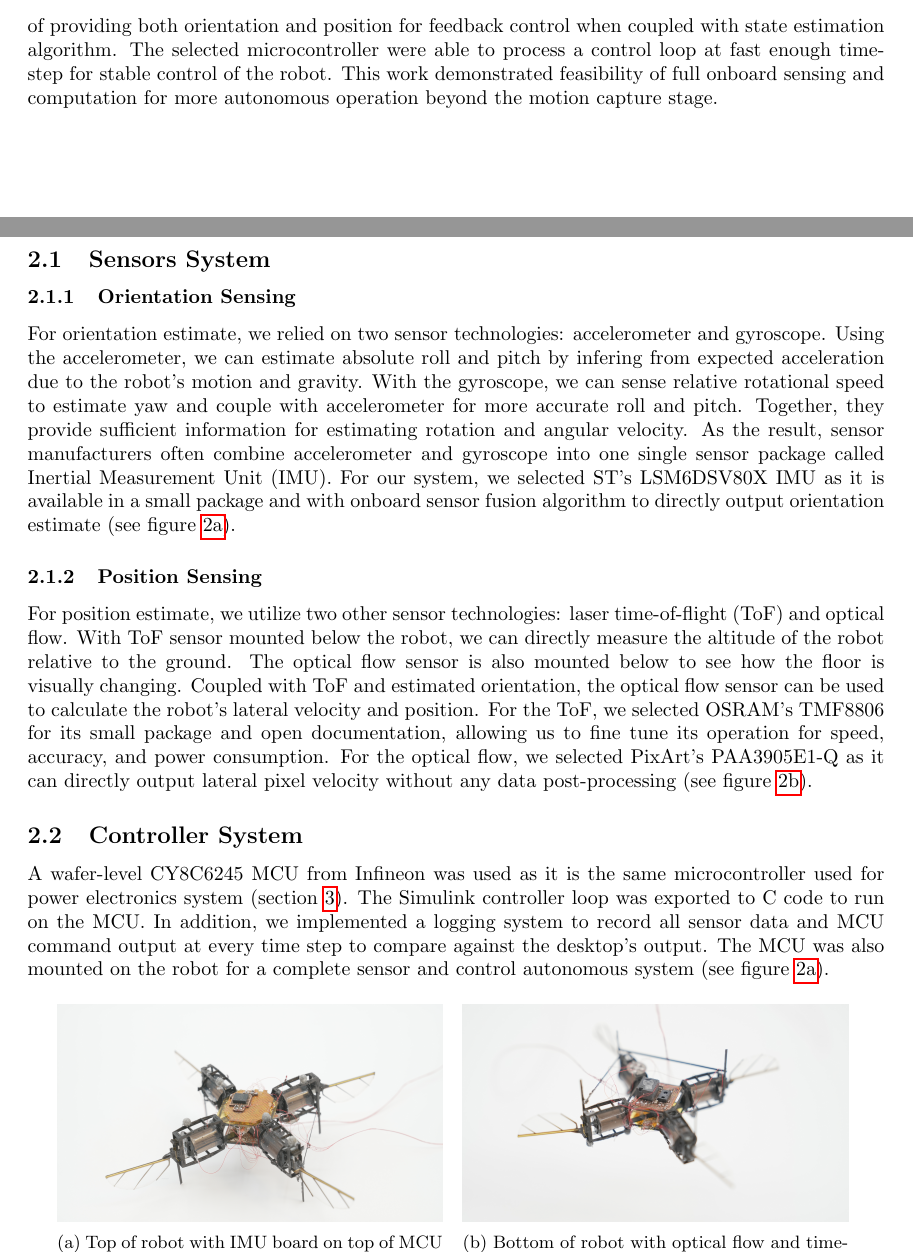
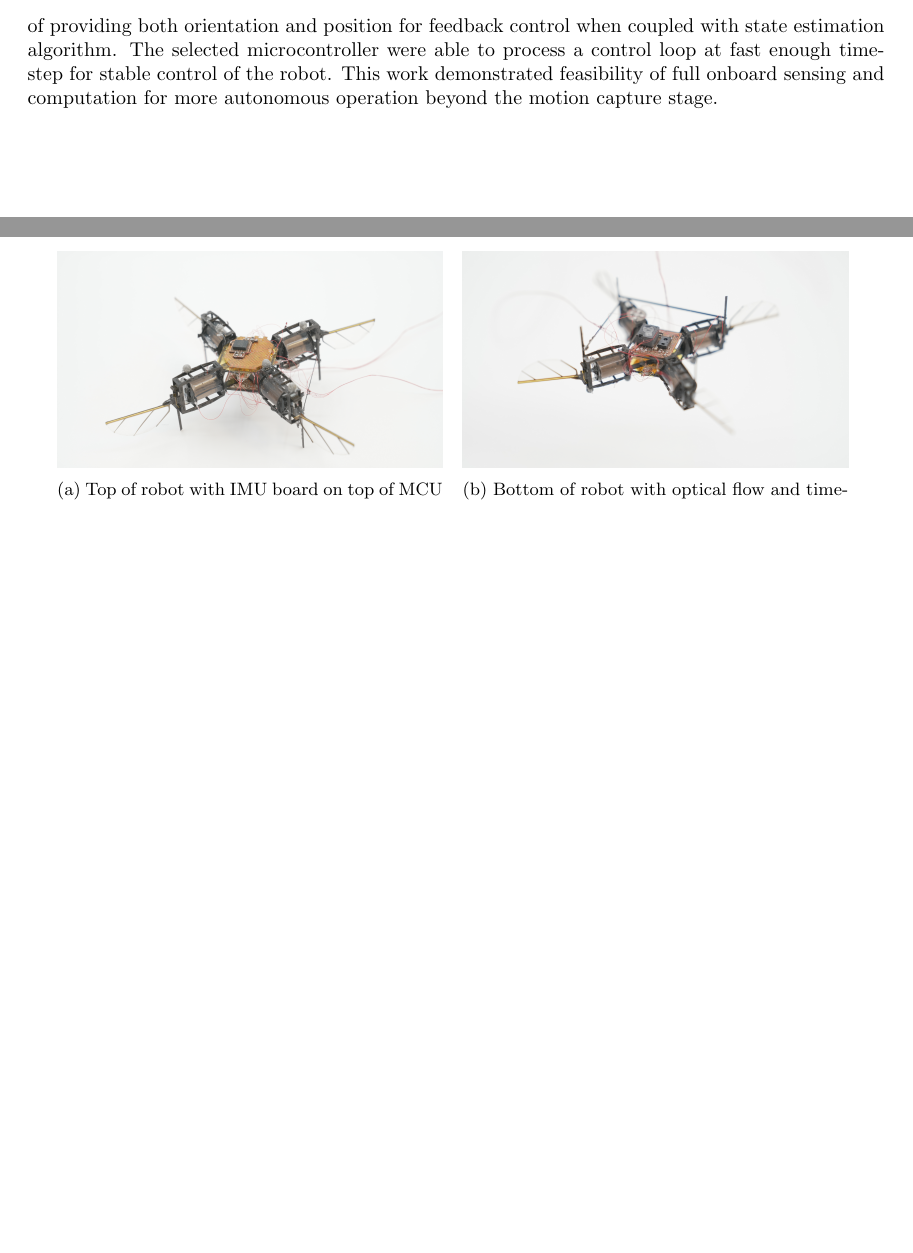
Before and after one commit to qkieu/PhD-Proposal, a LaTeX paper (main.tex, which reads sections/sensor_and_control.tex): two parts of pages 3 and 4 of 6, joined at a grey line, cut so that both start at the same text, the shorter picture padded with empty space. Compiled offline with pdfLaTeX.

Commit message:
Trimmed sections of sensor system

```diff
--- a/sections/sensor_and_control.tex
+++ b/sections/sensor_and_control.tex
@@ -7,20 +7,20 @@
 
 To enable operation outside of the motion capture stage, we developed a sub-gram sensory and compute package (see figure \ref{fig:sensor-circuit}) with off-the-shelf components. The selected sensors were capable of providing both orientation and position for feedback control when coupled with state estimation algorithm. The selected microcontroller were able to process a control loop at fast enough time-step for stable control of the robot. This work demonstrated feasibility of full onboard sensing and computation for more autonomous operation beyond the motion capture stage.
 
-\subsection{Sensors System}
-% When robotic systems are miniaturized, actuators and energy sources can be scaled down to fit with the system's physical capacity. However, the same cannot be said for sensing and control. To fly, a robot has to sense its orientation and position no matter its size. In fact, sensing may be even more challenging at small scale as smaller systems are more susceptible to same sources of disturbance. Therefore, MAVs at this scale have been relying on external motion capture system for state estimation. To enable operation outside of the motion capture stage, we developed a sub-gram sensor package (see figure \ref{fig:sensor-circuit}) capable of providing both orientation and position for feedback control when coupled with state estimation algorithm.
+% \subsection{Sensors System}
+% % When robotic systems are miniaturized, actuators and energy sources can be scaled down to fit with the system's physical capacity. However, the same cannot be said for sensing and control. To fly, a robot has to sense its orientation and position no matter its size. In fact, sensing may be even more challenging at small scale as smaller systems are more susceptible to same sources of disturbance. Therefore, MAVs at this scale have been relying on external motion capture system for state estimation. To enable operation outside of the motion capture stage, we developed a sub-gram sensor package (see figure \ref{fig:sensor-circuit}) capable of providing both orientation and position for feedback control when coupled with state estimation algorithm.
 
-\subsubsection{Orientation Sensing}
-For orientation estimate, we relied on two sensor technologies: accelerometer and gyroscope. Using the accelerometer, we can estimate absolute roll and pitch by infering from expected acceleration due to the robot's motion and gravity. With the gyroscope, we can sense relative rotational speed to estimate yaw and couple with accelerometer for more accurate roll and pitch. Together, they provide sufficient information for estimating rotation and angular velocity.
-As the result, sensor manufacturers often combine accelerometer and gyroscope into one single sensor package called Inertial Measurement Unit (IMU). For our system, we selected ST's LSM6DSV80X IMU as it is available in a small package and with onboard sensor fusion algorithm to directly output orientation estimate (see figure \ref{subfig:sensor-top}).
+% \subsubsection{Orientation Sensing}
+% For orientation estimate, we relied on two sensor technologies: accelerometer and gyroscope. Using the accelerometer, we can estimate absolute roll and pitch by infering from expected acceleration due to the robot's motion and gravity. With the gyroscope, we can sense relative rotational speed to estimate yaw and couple with accelerometer for more accurate roll and pitch. Together, they provide sufficient information for estimating rotation and angular velocity.
+% As the result, sensor manufacturers often combine accelerometer and gyroscope into one single sensor package called Inertial Measurement Unit (IMU). For our system, we selected ST's LSM6DSV80X IMU as it is available in a small package and with onboard sensor fusion algorithm to directly output orientation estimate (see figure \ref{subfig:sensor-top}).
 
-\subsubsection{Position Sensing}
-For position estimate, we utilize two other sensor technologies: laser time-of-flight (ToF) and optical flow. With ToF sensor mounted below the robot, we can directly measure the altitude of the robot relative to the ground. The optical flow sensor is also mounted below to see how the floor is visually changing. Coupled with ToF and estimated orientation, the optical flow sensor can be used to calculate the robot's lateral velocity and position. For the ToF, we selected OSRAM's TMF8806 for its small package and open documentation, allowing us to fine tune its operation for speed, accuracy, and power consumption. For the optical flow, we selected PixArt's PAA3905E1-Q as it can directly output lateral pixel velocity without any data post-processing (see figure \ref{subfig:sensor-bot}).
+% \subsubsection{Position Sensing}
+% For position estimate, we utilize two other sensor technologies: laser time-of-flight (ToF) and optical flow. With ToF sensor mounted below the robot, we can directly measure the altitude of the robot relative to the ground. The optical flow sensor is also mounted below to see how the floor is visually changing. Coupled with ToF and estimated orientation, the optical flow sensor can be used to calculate the robot's lateral velocity and position. For the ToF, we selected OSRAM's TMF8806 for its small package and open documentation, allowing us to fine tune its operation for speed, accuracy, and power consumption. For the optical flow, we selected PixArt's PAA3905E1-Q as it can directly output lateral pixel velocity without any data post-processing (see figure \ref{subfig:sensor-bot}).
 
-\subsection{Controller System}
-% Similar to sensing, the computational requirement for controlling small-scale flying systems may need to be more responsive to better reject disturbances. Hence, our MAVs have been controlled by a desktop computer running a Simulink control loop with Desktop Real-Time. For autonomous operation, we used a microcontroller unit (MCU) that can poll information from the sensors and run the Simulink control loop while being light enough to be carried by the robot.
+% \subsection{Controller System}
+% % Similar to sensing, the computational requirement for controlling small-scale flying systems may need to be more responsive to better reject disturbances. Hence, our MAVs have been controlled by a desktop computer running a Simulink control loop with Desktop Real-Time. For autonomous operation, we used a microcontroller unit (MCU) that can poll information from the sensors and run the Simulink control loop while being light enough to be carried by the robot.
 
-A wafer-level CY8C6245 MCU from Infineon was used as it is the same microcontroller used for power electronics system (section \ref{sec:power}). The Simulink controller loop was exported to C code to run on the MCU. In addition, we implemented a logging system to record all sensor data and MCU command output at every time step to compare against the desktop's output. The MCU was also mounted on the robot for a complete sensor and control autonomous system (see figure \ref{subfig:sensor-top}).
+% A wafer-level CY8C6245 MCU from Infineon was used as it is the same microcontroller used for power electronics system (section \ref{sec:power}). The Simulink controller loop was exported to C code to run on the MCU. In addition, we implemented a logging system to record all sensor data and MCU command output at every time step to compare against the desktop's output. The MCU was also mounted on the robot for a complete sensor and control autonomous system (see figure \ref{subfig:sensor-top}).
 
 \begin{figure}[!htbp]
     \hspace*{\fill}%
```
